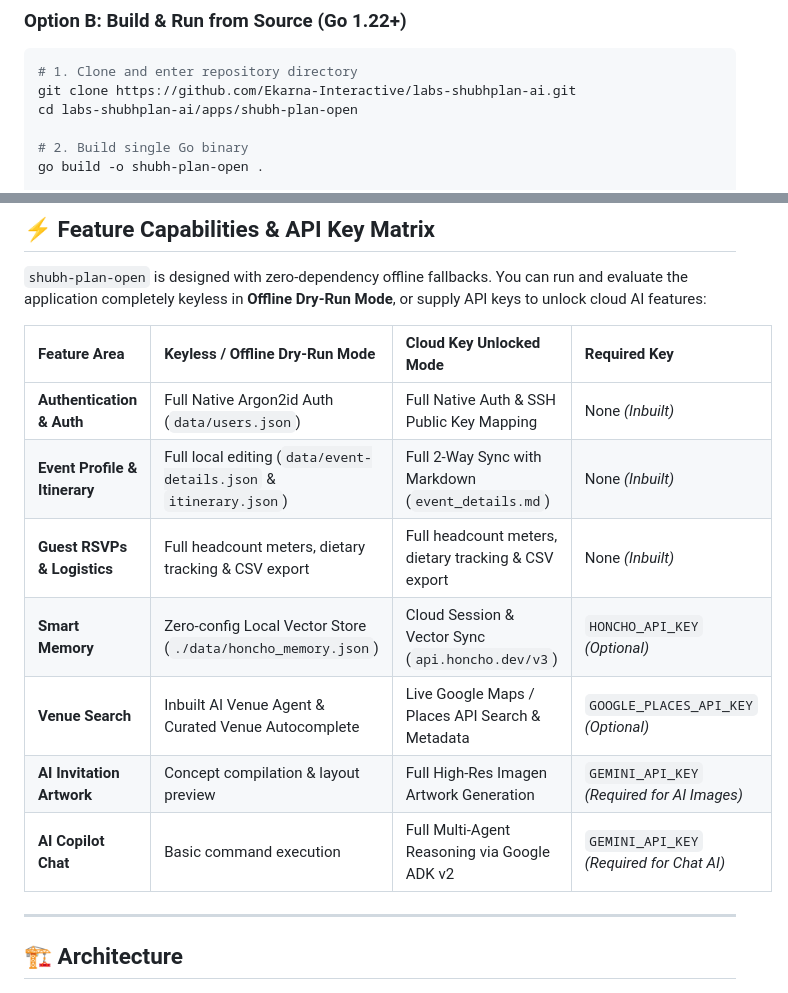
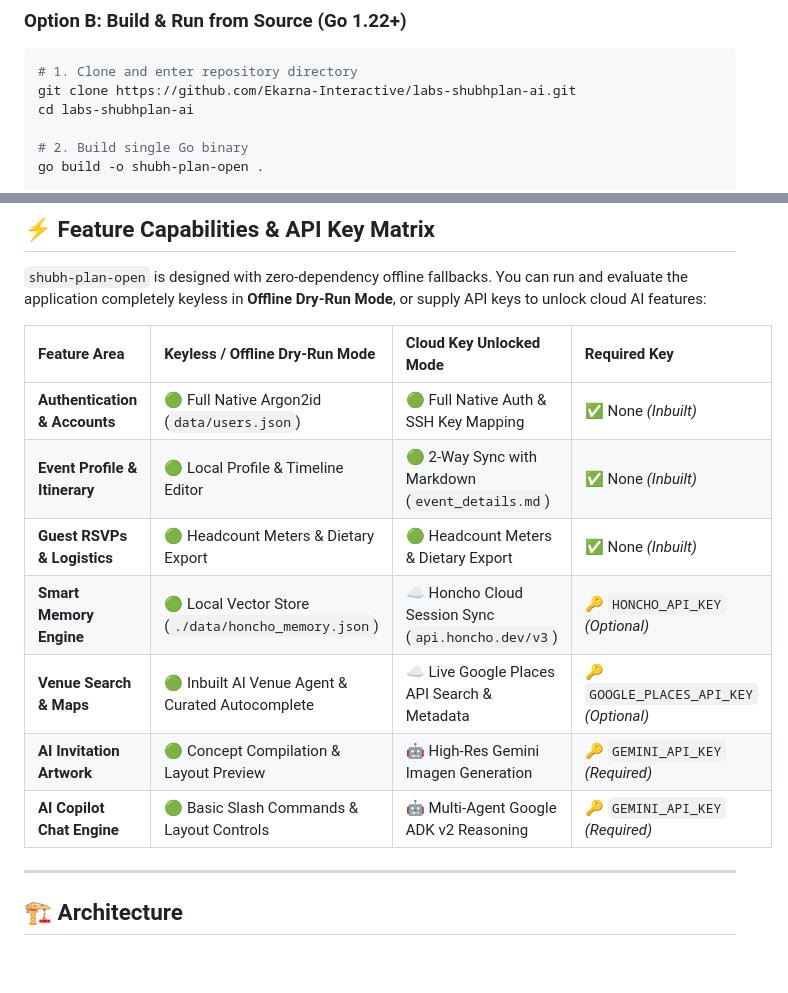
Before and after one commit to Ekarna-Interactive/labs-shubhplan-ai, a Markdown page: README.md, 2 parts joined by grey strips. GitHub-like rendering; blank space fills up the shorter version.

Commit message:
docs: create project README with architecture, quickstart, and feature documentation

````diff
--- a/README.md
+++ b/README.md
@@ -45,7 +77,7 @@ docker compose up -d
 ```bash
 # 1. Clone and enter repository directory
 git clone https://github.com/Ekarna-Interactive/labs-shubhplan-ai.git
-cd labs-shubhplan-ai/apps/shubh-plan-open
+cd labs-shubhplan-ai
 
 # 2. Build single Go binary
 go build -o shubh-plan-open .
@@ -67,13 +99,13 @@ go build -o shubh-plan-open .
 
 | Feature Area | Keyless / Offline Dry-Run Mode | Cloud Key Unlocked Mode | Required Key |
 | :--- | :--- | :--- | :--- |
-| **Authentication & Auth** | Full Native Argon2id Auth (`data/users.json`) | Full Native Auth & SSH Public Key Mapping | None *(Inbuilt)* |
-| **Event Profile & Itinerary** | Full local editing (`data/event-details.json` & `itinerary.json`) | Full 2-Way Sync with Markdown (`event_details.md`) | None *(Inbuilt)* |
-| **Guest RSVPs & Logistics** | Full headcount meters, dietary tracking & CSV export | Full headcount meters, dietary tracking & CSV export | None *(Inbuilt)* |
-| **Smart Memory** | Zero-config Local Vector Store (`./data/honcho_memory.json`) | Cloud Session & Vector Sync (`api.honcho.dev/v3`) | `HONCHO_API_KEY` *(Optional)* |
-| **Venue Search** | Inbuilt AI Venue Agent & Curated Venue Autocomplete | Live Google Maps / Places API Search & Metadata | `GOOGLE_PLACES_API_KEY` *(Optional)* |
-| **AI Invitation Artwork** | Concept compilation & layout preview | Full High-Res Imagen Artwork Generation | `GEMINI_API_KEY` *(Required for AI Images)* |
-| **AI Copilot Chat** | Basic command execution | Full Multi-Agent Reasoning via Google ADK v2 | `GEMINI_API_KEY` *(Required for Chat AI)* |
+| **Authentication & Accounts** | 🟢 Full Native Argon2id (`data/users.json`) | 🟢 Full Native Auth & SSH Key Mapping | ✅ None *(Inbuilt)* |
+| **Event Profile & Itinerary** | 🟢 Local Profile & Timeline Editor | 🟢 2-Way Sync with Markdown (`event_details.md`) | ✅ None *(Inbuilt)* |
+| **Guest RSVPs & Logistics** | 🟢 Headcount Meters & Dietary Export | 🟢 Headcount Meters & Dietary Export | ✅ None *(Inbuilt)* |
+| **Smart Memory Engine** | 🟢 Local Vector Store (`./data/honcho_memory.json`) | ☁️ Honcho Cloud Session Sync (`api.honcho.dev/v3`) | 🔑 `HONCHO_API_KEY` *(Optional)* |
+| **Venue Search & Maps** | 🟢 Inbuilt AI Venue Agent & Curated Autocomplete | ☁️ Live Google Places API Search & Metadata | 🔑 `GOOGLE_PLACES_API_KEY` *(Optional)* |
+| **AI Invitation Artwork** | 🟢 Concept Compilation & Layout Preview | 🤖 High-Res Gemini Imagen Generation | 🔑 `GEMINI_API_KEY` *(Required)* |
+| **AI Copilot Chat Engine** | 🟢 Basic Slash Commands & Layout Controls | 🤖 Multi-Agent Google ADK v2 Reasoning | 🔑 `GEMINI_API_KEY` *(Required)* |
 
 ---
 
````
Also changed, not shown: other parts of README.md (+32 -0 lines).
